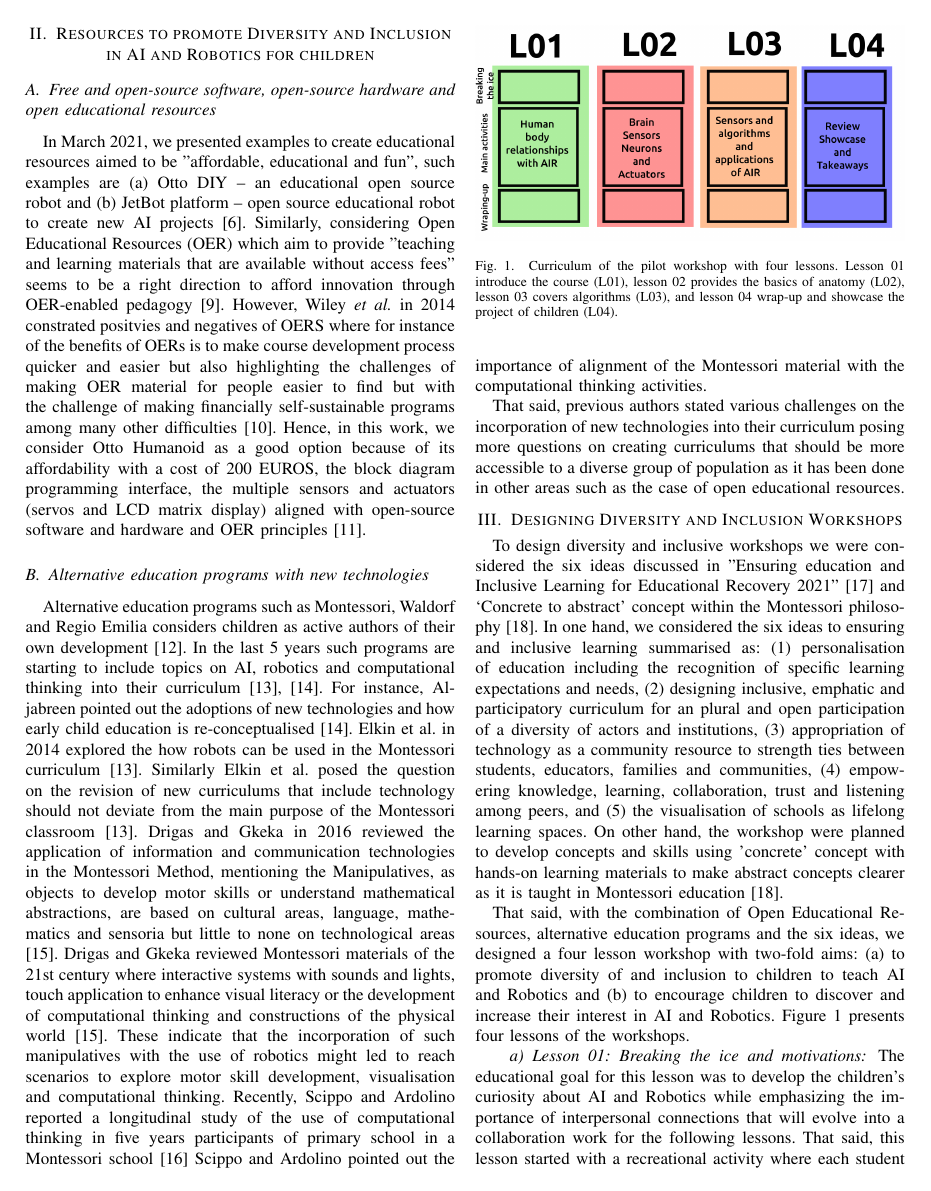
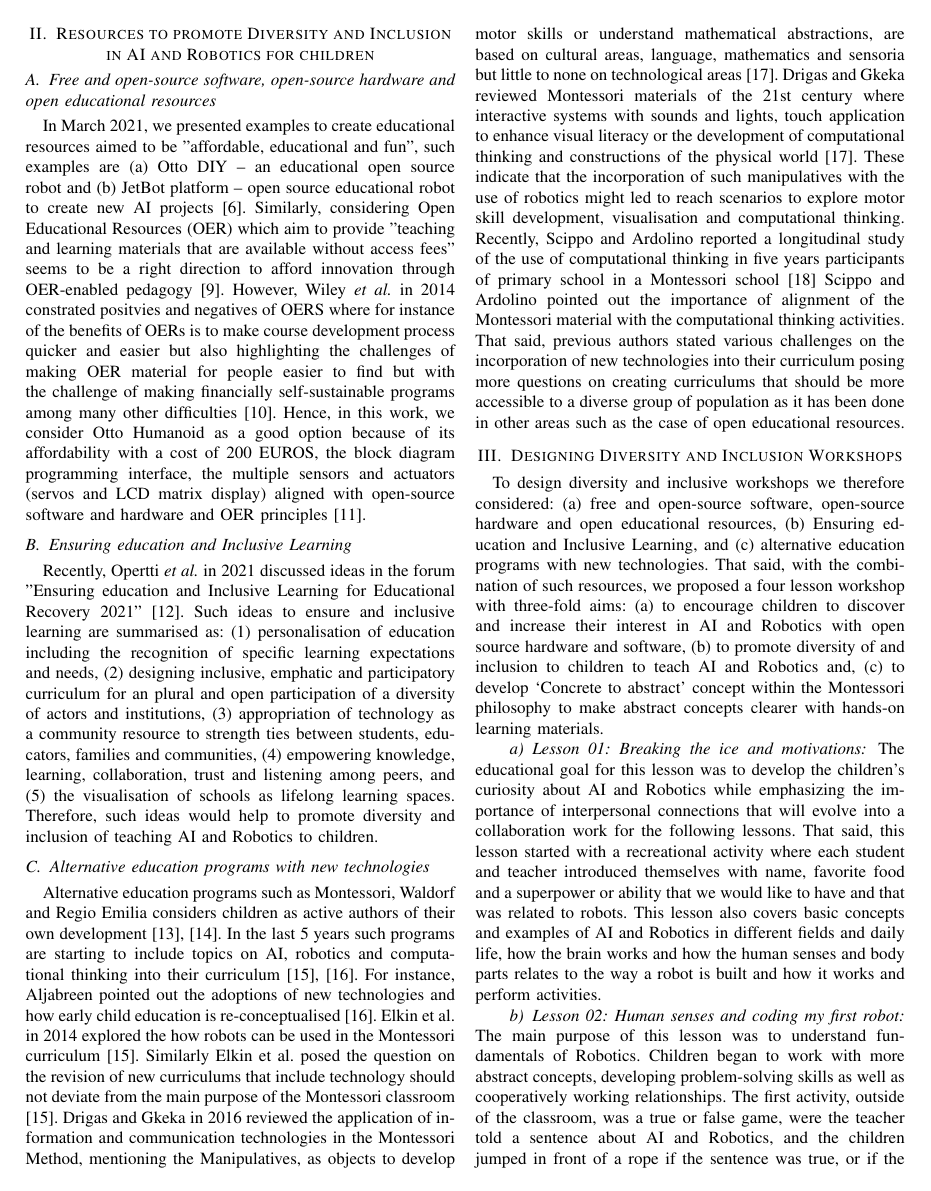
Before and after one commit to air4children/hri2022, a LaTeX paper (short-paper/workshop-paper/main.tex): page 2 of 4. Compiled offline with pdfLaTeX; a missing font is replaced by an installed copy or a similar font; a LaTeX package or settings file that is missing is left out.

Commit message:
#06 reorganising s.II and polishing s.III; CITEX

```diff
--- a/short-paper/workshop-paper/main.tex
+++ b/short-paper/workshop-paper/main.tex
@@ -139,8 +139,18 @@ Similarly, considering Open Educational Resources (OER) which aim to provide "te
 However, Wiley \etal in 2014 constrated positvies and negatives of OERS where for instance of the benefits of OERs is to make course development process quicker and easier but also highlighting the challenges of making OER material for people easier to find but with the challenge of making financially self-sustainable programs among many other difficulties \cite{Wiley2014}.
 Hence, in this work, we consider Otto Humanoid as a good option because of its affordability with a cost of 200 EUROS, the block diagram programming interface, the multiple sensors and actuators (servos and LCD matrix display) aligned with open-source software and hardware and OER principles \cite{OttoDIY:2016}.
 
+\subsection{Ensuring education and Inclusive Learning}
+Recently, Opertti \etal in 2021 discussed ideas in the forum "Ensuring education and Inclusive Learning for Educational Recovery 2021" \cite{opertti2021-unesco}.
+Such ideas to ensure and inclusive learning are summarised as:
+(1) personalisation of education including the recognition of specific learning expectations and needs,
+(2) designing inclusive, emphatic and participatory curriculum for an plural and open participation of a diversity of actors and institutions,
+(3) appropriation of technology as a community resource to strength ties between students, educators, families and communities,
+(4) empowering knowledge, learning, collaboration, trust and listening among peers, and
+(5) the visualisation of schools as lifelong learning spaces.
+Therefore, such ideas would help to promote diversity and inclusion of teaching AI and Robotics to children.
+
 \subsection{Alternative education programs with new technologies}
-Alternative education programs such as Montessori, Waldorf and Regio Emilia considers children as active authors of their own development \cite{edwards2002}.
+Alternative education programs such as Montessori, Waldorf and Regio Emilia considers children as active authors of their own development \cite{edwards2002, MontessoriBOOK1969}.
 %These programs have been well adopted internationally; however Edwards \etal pointed out the schools deriving from the same philosophy might also need to observe teacher-child interactions, its environments and interview to the past and present parents and children \cite{edwards2002}.
 In the last 5 years such programs are starting to include topics on AI, robotics and computational thinking into their curriculum \cite{elkin2014, Aljabreen2020}.
 For instance, Aljabreen pointed out the adoptions of new technologies and how early child education is re-conceptualised \cite{Aljabreen2020}.
@@ -151,42 +161,21 @@ Drigas and Gkeka reviewed Montessori materials of the 21st century where interac
 These indicate that the incorporation of such manipulatives with the use of robotics might led to reach scenarios to explore motor skill development, visualisation and computational thinking.
 Recently, Scippo and Ardolino reported a longitudinal study of the use of computational thinking in five years participants of primary school in a Montessori school \cite{ScippoArdolino2021}
 Scippo and Ardolino pointed out the importance of alignment of the Montessori material with the computational thinking activities.
-
 That said, previous authors stated various challenges on the incorporation of new technologies into their curriculum posing more questions on creating curriculums that should be more accessible to a diverse group of population as it has been done in other areas such as the case of open educational resources.
-
 
 %%%%%%%%%%%%%%%%%%%%%%%%%%%%%%%%%%%%%%%%%
 %%%%%%%%%%%%%%%%%%%%%%%%%%%%%%%%%%%%%%%%%
 \section{Designing Diversity and Inclusion Workshops}
-To design diversity and inclusive workshops we were considered the six ideas discussed in "Ensuring education and Inclusive Learning for Educational Recovery 2021" \cite{opertti2021-unesco} and
-‘Concrete to abstract’ concept within the Montessori philosophy \cite{MontessoriBOOK1969}.
-In one hand, we considered the six ideas to ensuring and inclusive learning summarised as:
-(1) personalisation of education including the recognition of specific learning expectations and needs,
-(2) designing inclusive, emphatic and participatory curriculum for an plural and open participation of a diversity of actors and institutions,
-(3) appropriation of technology as a community resource to strength ties between students, educators, families and communities,
-(4) empowering knowledge, learning, collaboration, trust and listening among peers, and
-(5) the visualisation of schools as lifelong learning spaces.
-On other hand, the workshop were planned to develop concepts and skills using 'concrete' concept with hands-on learning materials to make abstract concepts clearer as it is taught in Montessori education \cite{MontessoriBOOK1969}.
-
-That said, with the combination of Open Educational Resources, alternative education programs and the six ideas, we designed a four lesson workshop with two-fold aims:
-(a) to promote diversity of and inclusion to children to teach AI and Robotics and
-(b) to encourage children to discover and increase their interest in AI and Robotics. Figure \ref{fig:curriculum} presents four lessons of the workshops.
-
-\begin{figure}[t]
-    % \centerline{\includegraphics[width=\linewidth]{figures/curriculum.png}}  %%OVERLEAF
-    \centerline{\includegraphics[width=\linewidth]{curriculum-design/versions/drawing-v03.png}}  %%GITHUB
-    \caption{Curriculum of the pilot workshop with four lessons.
-    Lesson 01 introduce the course (L01),
-    lesson 02 provides the basics of anatomy (L02),
-    lesson 03 covers algorithms (L03), and
-    lesson 04 wrap-up and showcase the project of children (L04).
-    }
-    \label{fig:curriculum}
-\end{figure}
+To design diversity and inclusive workshops we therefore considered: (a) free and open-source software, open-source hardware and open educational resources, (b) Ensuring education and Inclusive Learning, and (c) alternative education programs with new technologies.
+That said, with the combination of such resources, we proposed a four lesson workshop with three-fold aims:
+(a) to encourage children to discover and increase their interest in AI and Robotics with open source hardware and software,
+(b) to promote  diversity of and inclusion to children to teach AI and Robotics and,
+(c) to develop ‘Concrete to abstract’ concept within the Montessori philosophy to make abstract concepts clearer with hands-on learning materials.
 
 \paragraph{Lesson 01: Breaking the ice and motivations}
 The educational goal for this lesson was to develop the children’s curiosity about AI and Robotics while emphasizing the importance of interpersonal connections that will evolve into a collaboration work for the following lessons.
-That said, this lesson started with a recreational activity where each student and teacher introduced themselves with name, favorite food and a superpower or ability that we would like to have and that was related to robots. This lesson also covers basic concepts and examples of AI and Robotics in different fields and daily life, how the brain works and how the human senses and body parts relates to the way a robot is built and how it works and perform activities.
+That said, this lesson started with a recreational activity where each student and teacher introduced themselves with name, favorite food and a superpower or ability that we would like to have and that was related to robots.
+This lesson also covers basic concepts and examples of AI and Robotics in different fields and daily life, how the brain works and how the human senses and body parts relates to the way a robot is built and how it works and perform activities.
 
 \paragraph{Lesson 02: Human senses and coding my first robot}
 The main purpose of this lesson was to understand fundamentals of Robotics.
```
Also changed, not shown: short-paper/workshop-paper/main.tex (16 more changed lines).
